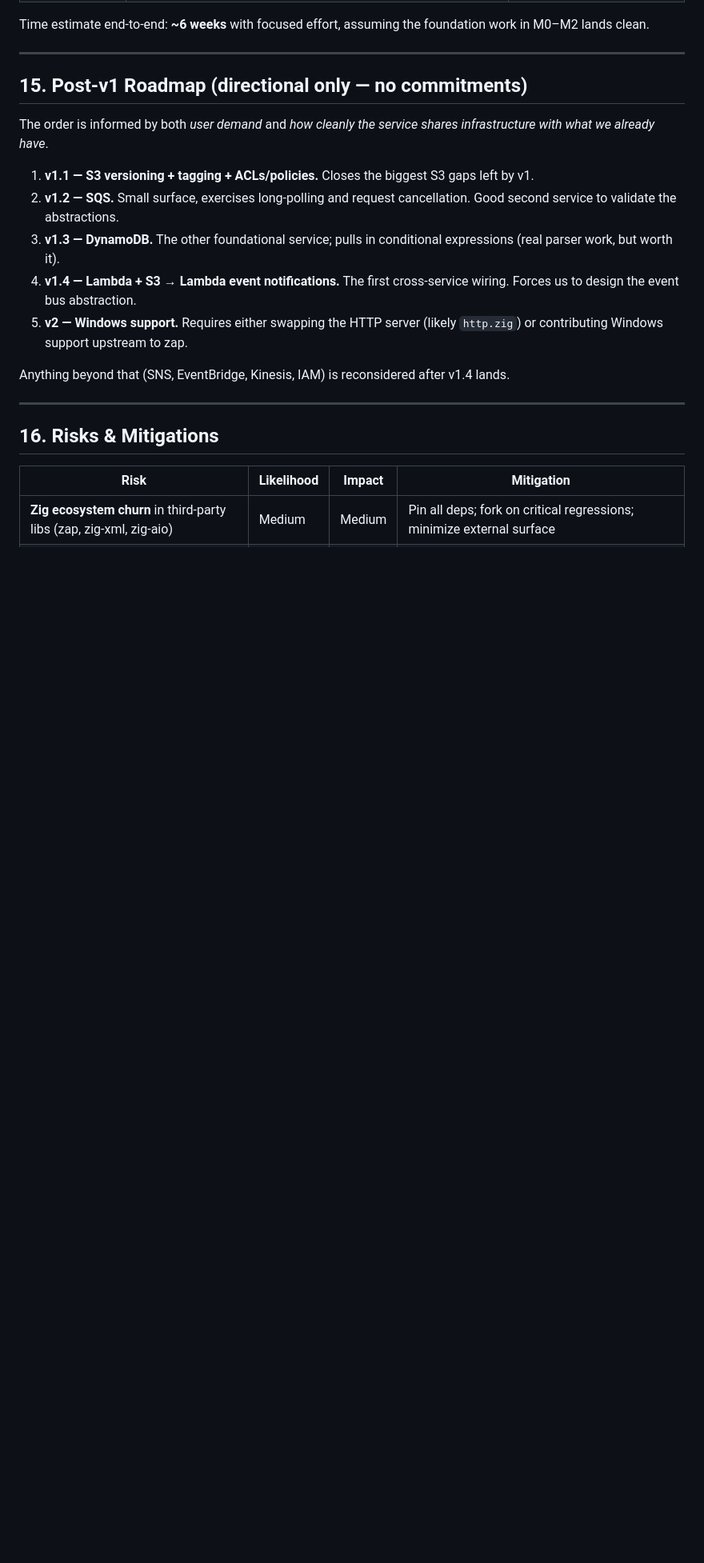
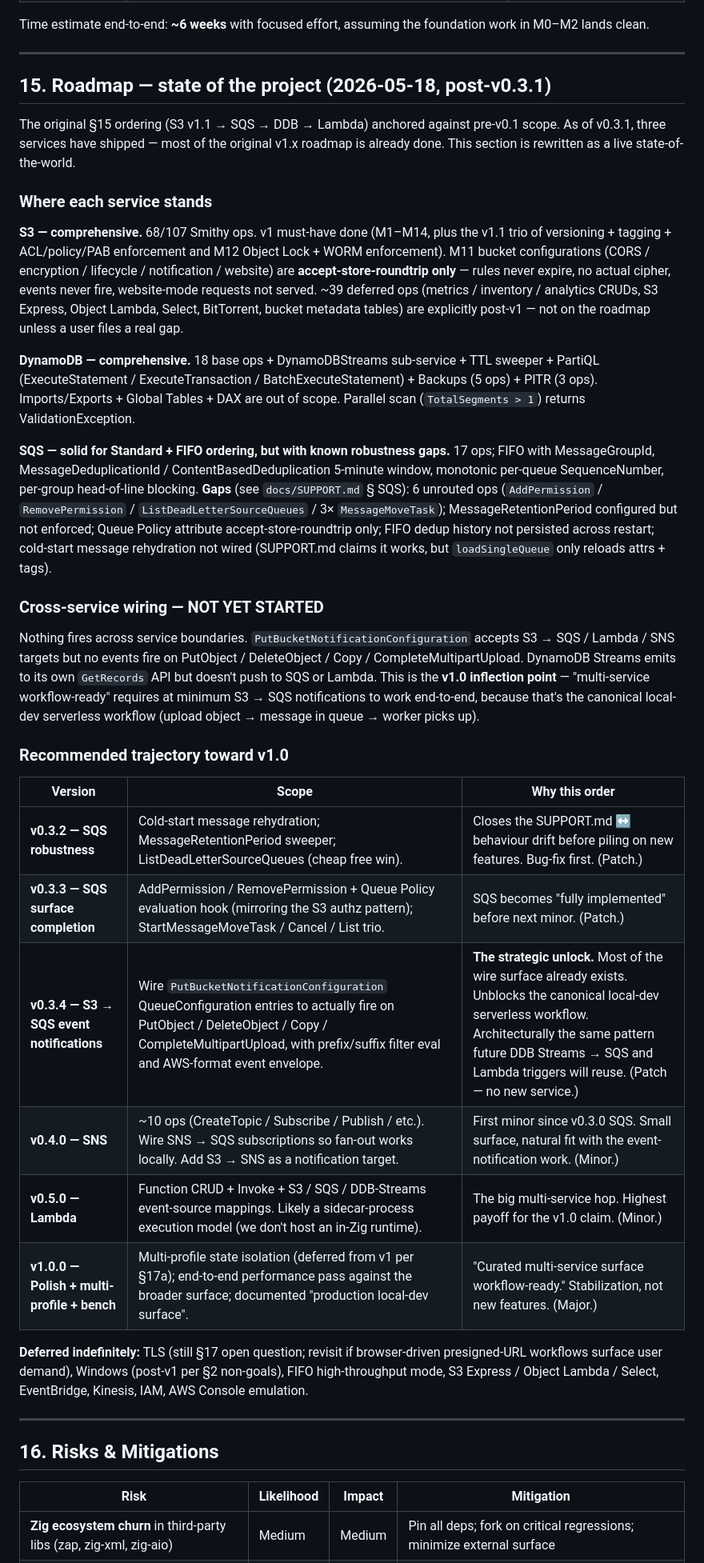
Before and after one commit to claudevandort/nanostack, a Markdown page: docs/PRD.md, the part around the change. Shown at 80% size. Rendered like a GitHub page; blank space fills up the shorter version.

Commit message:
docs(prd): rewrite §15 post-v1 roadmap for the v0.3.1 state (#40)
The original §15 ordering (v1.1 S3 versioning → v1.2 SQS → v1.3 DDB →
v1.4 Lambda) anchored against pre-v0.1 scope. Three of those four
have shipped, the fourth needs to be re-grounded. Rewrites the
section as a live state-of-the-project + a concrete trajectory
toward v1.0:

- Per-service status block (S3 / DDB / SQS) with the known gaps
  written down honestly.
- Cross-service wiring called out as the v1.0 inflection point
  (no events fire today; that's the gap "multi-service
  workflow-ready" hinges on).
- v0.3.2 → v1.0.0 ladder:
    v0.3.2 SQS robustness (bug-fixes first)
    v0.3.3 SQS surface completion
    v0.3.4 S3 → SQS event notifications (the strategic unlock)
    v0.4.0 SNS
    v0.5.0 Lambda
    v1.0.0 polish + multi-profile + bench
- Updated "deferred indefinitely" list.

No code changes.

Co-authored-by: Claude Opus 4.7 <noreply@anthropic.com>

```diff
--- a/docs/PRD.md
+++ b/docs/PRD.md
@@ -335,17 +335,34 @@ Time estimate end-to-end: **~6 weeks** with focused effort, assuming the foundat
 
 ---
 
-## 15. Post-v1 Roadmap (directional only — no commitments)
+## 15. Roadmap — state of the project (2026-05-18, post-v0.3.1)
 
-The order is informed by both *user demand* and *how cleanly the service shares infrastructure with what we already have*.
+The original §15 ordering (S3 v1.1 → SQS → DDB → Lambda) anchored against pre-v0.1 scope. As of v0.3.1, three services have shipped — most of the original v1.x roadmap is already done. This section is rewritten as a live state-of-the-world.
 
-1. **v1.1 — S3 versioning + tagging + ACLs/policies.** Closes the biggest S3 gaps left by v1.
-2. **v1.2 — SQS.** Small surface, exercises long-polling and request cancellation. Good second service to validate the abstractions.
-3. **v1.3 — DynamoDB.** The other foundational service; pulls in conditional expressions (real parser work, but worth it).
-4. **v1.4 — Lambda + S3 → Lambda event notifications.** The first cross-service wiring. Forces us to design the event bus abstraction.
-5. **v2 — Windows support.** Requires either swapping the HTTP server (likely `http.zig`) or contributing Windows support upstream to zap.
+### Where each service stands
 
-Anything beyond that (SNS, EventBridge, Kinesis, IAM) is reconsidered after v1.4 lands.
+**S3 — comprehensive.** 68/107 Smithy ops. v1 must-have done (M1–M14, plus the v1.1 trio of versioning + tagging + ACL/policy/PAB enforcement and M12 Object Lock + WORM enforcement). M11 bucket configurations (CORS / encryption / lifecycle / notification / website) are **accept-store-roundtrip only** — rules never expire, no actual cipher, events never fire, website-mode requests not served. ~39 deferred ops (metrics / inventory / analytics CRUDs, S3 Express, Object Lambda, Select, BitTorrent, bucket metadata tables) are explicitly post-v1 — not on the roadmap unless a user files a real gap.
+
+**DynamoDB — comprehensive.** 18 base ops + DynamoDBStreams sub-service + TTL sweeper + PartiQL (ExecuteStatement / ExecuteTransaction / BatchExecuteStatement) + Backups (5 ops) + PITR (3 ops). Imports/Exports + Global Tables + DAX are out of scope. Parallel scan (`TotalSegments > 1`) returns ValidationException.
+
+**SQS — solid for Standard + FIFO ordering, but with known robustness gaps.** 17 ops; FIFO with MessageGroupId, MessageDeduplicationId / ContentBasedDeduplication 5-minute window, monotonic per-queue SequenceNumber, per-group head-of-line blocking. **Gaps** (see `docs/SUPPORT.md` § SQS): 6 unrouted ops (`AddPermission` / `RemovePermission` / `ListDeadLetterSourceQueues` / 3× `MessageMoveTask`); MessageRetentionPeriod configured but not enforced; Queue Policy attribute accept-store-roundtrip only; FIFO dedup history not persisted across restart; cold-start message rehydration not wired (SUPPORT.md claims it works, but `loadSingleQueue` only reloads attrs + tags).
+
+### Cross-service wiring — NOT YET STARTED
+
+Nothing fires across service boundaries. `PutBucketNotificationConfiguration` accepts S3 → SQS / Lambda / SNS targets but no events fire on PutObject / DeleteObject / Copy / CompleteMultipartUpload. DynamoDB Streams emits to its own `GetRecords` API but doesn't push to SQS or Lambda. This is the **v1.0 inflection point** — "multi-service workflow-ready" requires at minimum S3 → SQS notifications to work end-to-end, because that's the canonical local-dev serverless workflow (upload object → message in queue → worker picks up).
+
+### Recommended trajectory toward v1.0
+
+| Version | Scope | Why this order |
+|---|---|---|
+| **v0.3.2 — SQS robustness** | Cold-start message rehydration; MessageRetentionPeriod sweeper; ListDeadLetterSourceQueues (cheap free win). | Closes the SUPPORT.md ↔ behaviour drift before piling on new features. Bug-fix first. (Patch.) |
+| **v0.3.3 — SQS surface completion** | AddPermission / RemovePermission + Queue Policy evaluation hook (mirroring the S3 authz pattern); StartMessageMoveTask / Cancel / List trio. | SQS becomes "fully implemented" before next minor. (Patch.) |
+| **v0.3.4 — S3 → SQS event notifications** | Wire `PutBucketNotificationConfiguration` QueueConfiguration entries to actually fire on PutObject / DeleteObject / Copy / CompleteMultipartUpload, with prefix/suffix filter eval and AWS-format event envelope. | **The strategic unlock.** Most of the wire surface already exists. Unblocks the canonical local-dev serverless workflow. Architecturally the same pattern future DDB Streams → SQS and Lambda triggers will reuse. (Patch — no new service.) |
+| **v0.4.0 — SNS** | ~10 ops (CreateTopic / Subscribe / Publish / etc.). Wire SNS → SQS subscriptions so fan-out works locally. Add S3 → SNS as a notification target. | First minor since v0.3.0 SQS. Small surface, natural fit with the event-notification work. (Minor.) |
+| **v0.5.0 — Lambda** | Function CRUD + Invoke + S3 / SQS / DDB-Streams event-source mappings. Likely a sidecar-process execution model (we don't host an in-Zig runtime). | The big multi-service hop. Highest payoff for the v1.0 claim. (Minor.) |
+| **v1.0.0 — Polish + multi-profile + bench** | Multi-profile state isolation (deferred from v1 per §17a); end-to-end performance pass against the broader surface; documented "production local-dev surface". | "Curated multi-service surface workflow-ready." Stabilization, not new features. (Major.) |
+
+**Deferred indefinitely:** TLS (still §17 open question; revisit if browser-driven presigned-URL workflows surface user demand), Windows (post-v1 per §2 non-goals), FIFO high-throughput mode, S3 Express / Object Lambda / Select, EventBridge, Kinesis, IAM, AWS Console emulation.
 
 ---
 
```
